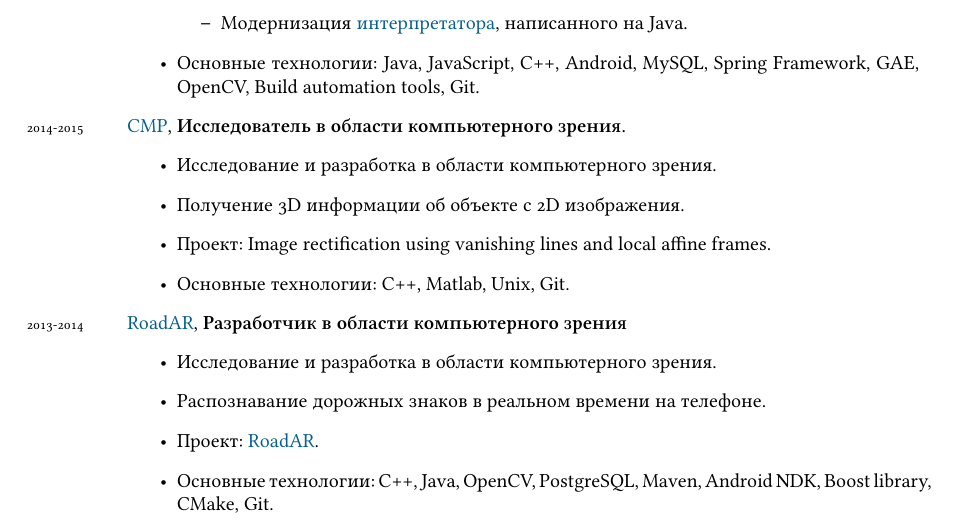
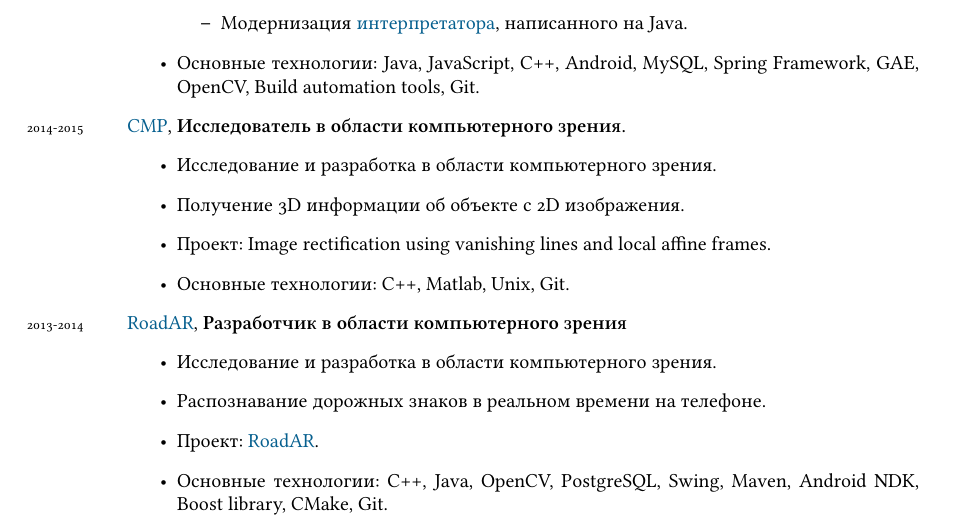
Before and after one commit to Foat/foat.github.io, a LaTeX CV (content/cv/cv-ru.tex): part of page 1 of 3, cut so that both start at the same text. Compiled offline with XeLaTeX; a missing font is replaced by an installed copy or a similar font.

Commit message:
+ ru cv pdf

```diff
--- a/content/cv/cv-ru.tex
+++ b/content/cv/cv-ru.tex
@@ -96,7 +96,7 @@
 \item{Исследование и разработка в области компьютерного зрения.}
 \item{Распознавание дорожных знаков в реальном времени на телефоне.}
 \item{Проект: \href{https://play.google.com/store/apps/details?id=ru.roadar.android}{RoadAR}}.
-\item{Основные технологии: C++, Java, OpenCV, PostgreSQL, Maven, Android NDK, Boost library, CMake, Git.}
+\item{Основные технологии: C++, Java, OpenCV, PostgreSQL, Swing, Maven, Android NDK, Boost library, CMake, Git.}
 \end{itemize}
 }
 \years{2013}{\href{http://dz.ru}{Digital Zone}, \textbf{Старший Java разработчик.}
```
Also changed, not shown: cv-ru.pdf (added).
